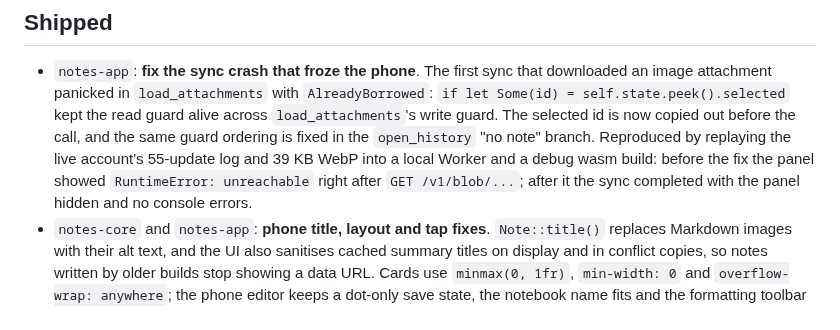
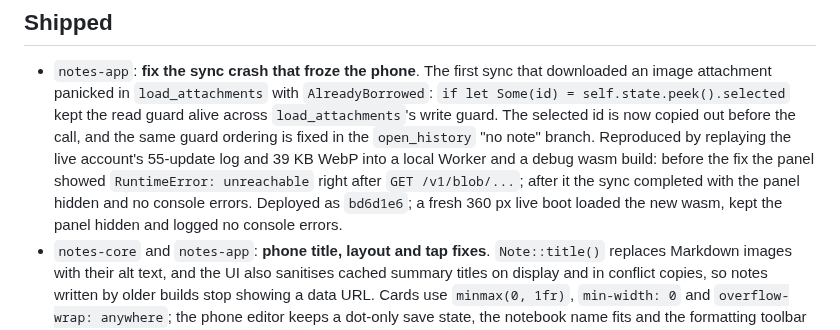
Before and after one commit to Protegee1505/notebox, a Markdown page: docs/STATUS.md, the part around one of its changes. Rendered like a GitHub page.

```diff
--- a/docs/STATUS.md
+++ b/docs/STATUS.md
@@ -42,7 +42,8 @@ the login screen still offers offline use and a different server.
   55-update log and 39 KB WebP into a local Worker and a debug wasm build:
   before the fix the panel showed `RuntimeError: unreachable` right after
   `GET /v1/blob/...`; after it the sync completed with the panel hidden and no
-  console errors.
+  console errors. Deployed as `bd6d1e6`; a fresh 360 px live boot loaded the new
+  wasm, kept the panel hidden and logged no console errors.
 - `notes-core` and `notes-app`: **phone title, layout and tap fixes**.
   `Note::title()` replaces Markdown images with their alt text, and the UI also
   sanitises cached summary titles on display and in conflict copies, so notes
```
Also changed, not shown: other parts of docs/STATUS.md (+7 -6 lines).
